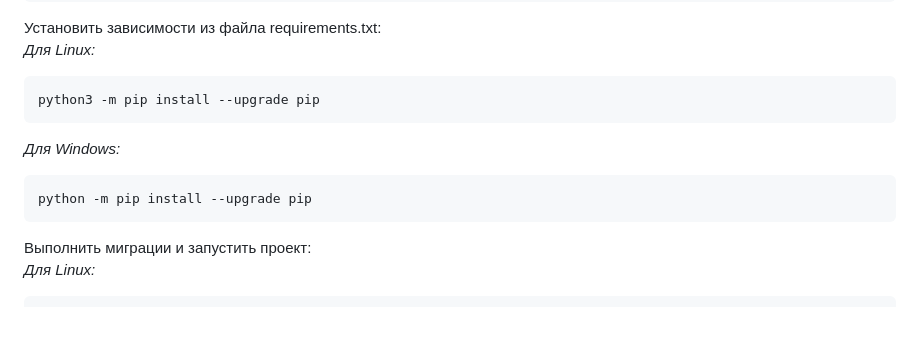
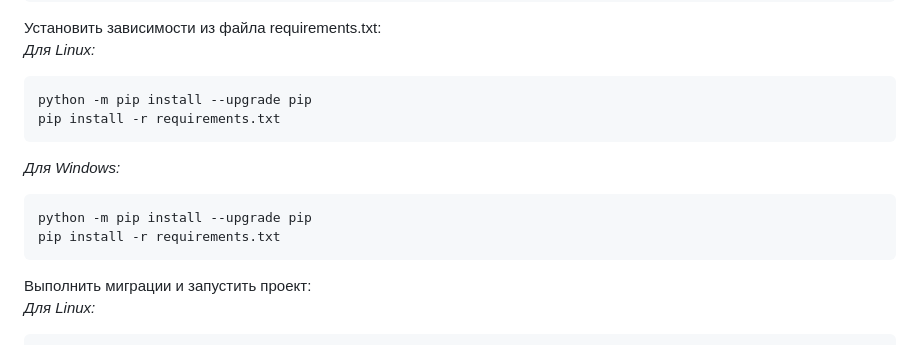
Before and after one commit to AndreiAgeev/api_yamdb, a Markdown page: README.md, the part around the change. Drawn GitHub-style; blank space fills up the shorter version.

````diff
--- a/README.md
+++ b/README.md
@@ -33,11 +33,13 @@ source env/Scripts/activate
 Установить зависимости из файла requirements.txt:<br />
 *Для Linux:*
 ```
-python3 -m pip install --upgrade pip
+python -m pip install --upgrade pip
+pip install -r requirements.txt
 ```
 *Для Windows:*
 ```
 python -m pip install --upgrade pip
+pip install -r requirements.txt
 ```
 Выполнить миграции и запустить проект:<br />
 *Для Linux:*
````
